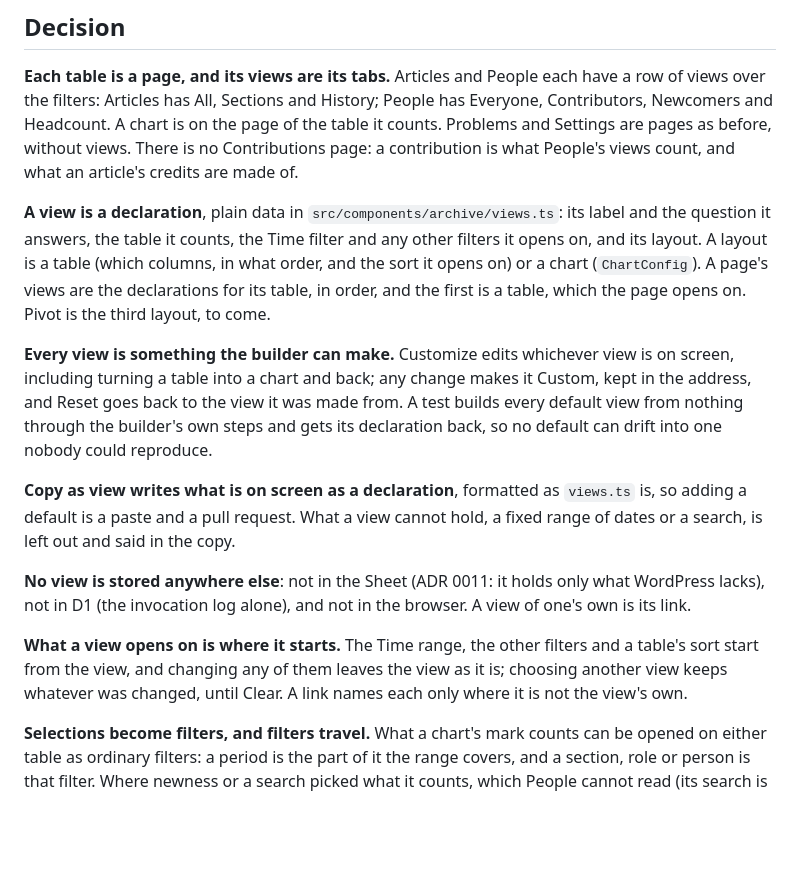
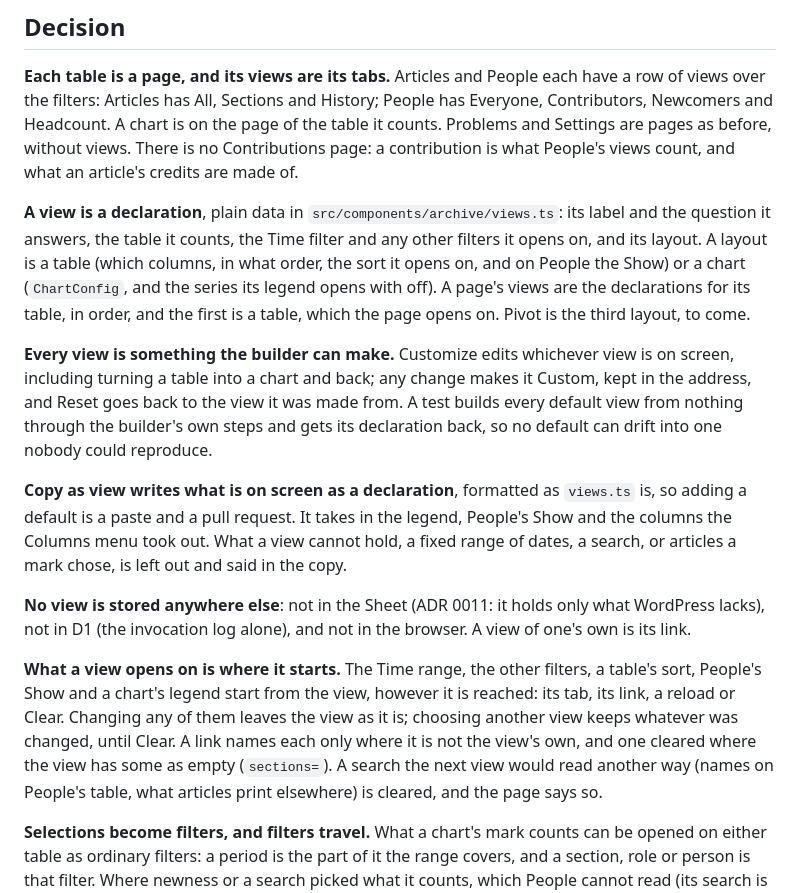
Before and after one commit to zsrobinson/hareware, a Markdown page: docs/adr/0014-views-are-declarations.md, the part around the change. Rendered like a GitHub page; blank space fills up the shorter version.

Commit message:
Docs: what a view declares and starts from, as the fixes have it
ADR 0014 now says a table can declare People's Show and a chart its
legend, that Copy as view takes in the Columns menu, that a view starts
from all it declares however it is reached, and that a search the next
view would read another way is cleared.

Co-Authored-By: Claude Opus 5.5 <noreply@anthropic.com>

```diff
--- a/docs/adr/0014-views-are-declarations.md
+++ b/docs/adr/0014-views-are-declarations.md
@@ -31,7 +31,8 @@ count, and what an article's credits are made of.
 **A view is a declaration**, plain data in `src/components/archive/views.ts`:
 its label and the question it answers, the table it counts, the Time filter
 and any other filters it opens on, and its layout. A layout is a table (which
-columns, in what order, and the sort it opens on) or a chart (`ChartConfig`).
+columns, in what order, the sort it opens on, and on People the Show) or a
+chart (`ChartConfig`, and the series its legend opens with off).
 A page's views are the declarations for its table, in order, and the first is
 a table, which the page opens on. Pivot is the third layout, to come.
 
@@ -43,18 +44,23 @@ own steps and gets its declaration back, so no default can drift into one
 nobody could reproduce.
 
 **Copy as view writes what is on screen as a declaration**, formatted as
-`views.ts` is, so adding a default is a paste and a pull request. What a view
-cannot hold, a fixed range of dates or a search, is left out and said in the
-copy.
+`views.ts` is, so adding a default is a paste and a pull request. It takes in
+the legend, People's Show and the columns the Columns menu took out. What a
+view cannot hold, a fixed range of dates, a search, or articles a mark chose,
+is left out and said in the copy.
 
 **No view is stored anywhere else**: not in the Sheet (ADR 0011: it holds only
 what WordPress lacks), not in D1 (the invocation log alone), and not in the
 browser. A view of one's own is its link.
 
-**What a view opens on is where it starts.** The Time range, the other filters
-and a table's sort start from the view, and changing any of them leaves the
-view as it is; choosing another view keeps whatever was changed, until Clear. A
-link names each only where it is not the view's own.
+**What a view opens on is where it starts.** The Time range, the other filters,
+a table's sort, People's Show and a chart's legend start from the view, however
+it is reached: its tab, its link, a reload or Clear. Changing any of them
+leaves the view as it is; choosing another view keeps whatever was changed,
+until Clear. A link names each only where it is not the view's own, and one
+cleared where the view has some as empty (`sections=`). A search the next view
+would read another way (names on People's table, what articles print
+elsewhere) is cleared, and the page says so.
 
 **Selections become filters, and filters travel.** What a chart's mark counts
 can be opened on either table as ordinary filters: a period is the part of it
```
